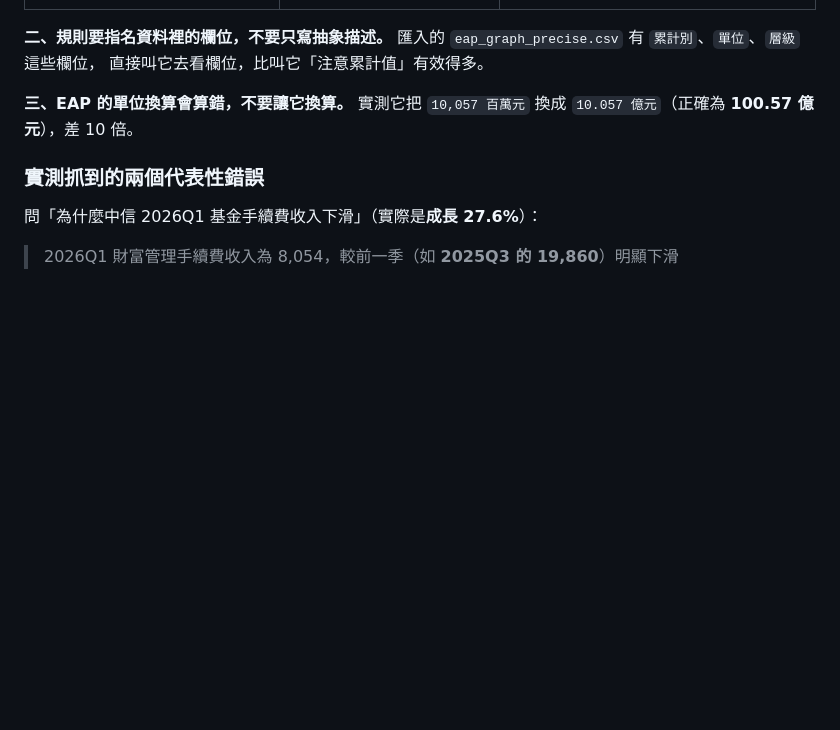
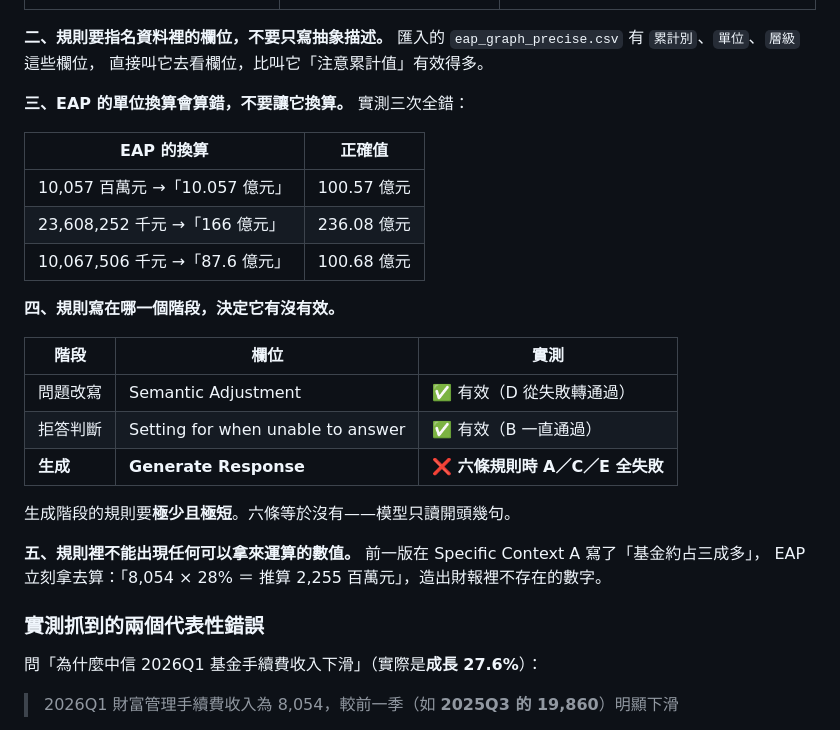
Before and after one commit to WangChiaChen/hybrid-rag-project, a Markdown page: EAP平台提示詞設定.md, the part around one of its changes. Drawn GitHub-style; blank space fills up the shorter version.

```diff
--- a/EAP平台提示詞設定.md
+++ b/EAP平台提示詞設定.md
@@ -22,8 +22,27 @@ EAP 的 Robot Settings 不在版控裡，專案若被重設就全部消失
 匯入的 `eap_graph_precise.csv` 有 `累計別`、`單位`、`層級` 這些欄位，
 直接叫它去看欄位，比叫它「注意累計值」有效得多。
 
-**三、EAP 的單位換算會算錯，不要讓它換算。**
-實測它把 `10,057 百萬元` 換成 `10.057 億元`（正確為 **100.57 億元**），差 10 倍。
+**三、EAP 的單位換算會算錯，不要讓它換算。** 實測三次全錯：
+
+| EAP 的換算 | 正確值 |
+|---|---|
+| 10,057 百萬元 →「10.057 億元」 | 100.57 億元 |
+| 23,608,252 千元 →「166 億元」 | 236.08 億元 |
+| 10,067,506 千元 →「87.6 億元」 | 100.68 億元 |
+
+**四、規則寫在哪一個階段，決定它有沒有效。**
+
+| 階段 | 欄位 | 實測 |
+|---|---|---|
+| 問題改寫 | Semantic Adjustment | ✅ 有效（D 從失敗轉通過） |
+| 拒答判斷 | Setting for when unable to answer | ✅ 有效（B 一直通過） |
+| **生成** | **Generate Response** | ❌ **六條規則時 A／C／E 全失敗** |
+
+生成階段的規則要**極少且極短**。六條等於沒有——模型只讀開頭幾句。
+
+**五、規則裡不能出現任何可以拿來運算的數值。**
+前一版在 Specific Context A 寫了「基金約占三成多」，
+EAP 立刻拿去算：「8,054 × 28% ＝ 推算 2,255 百萬元」，造出財報裡不存在的數字。
 
 ### 實測抓到的兩個代表性錯誤
 
```
Also changed, not shown: other parts of EAP平台提示詞設定.md (+32 -33 lines).
